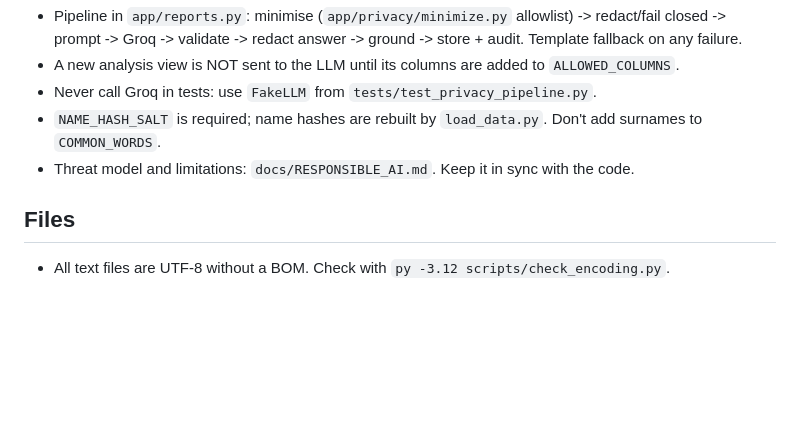
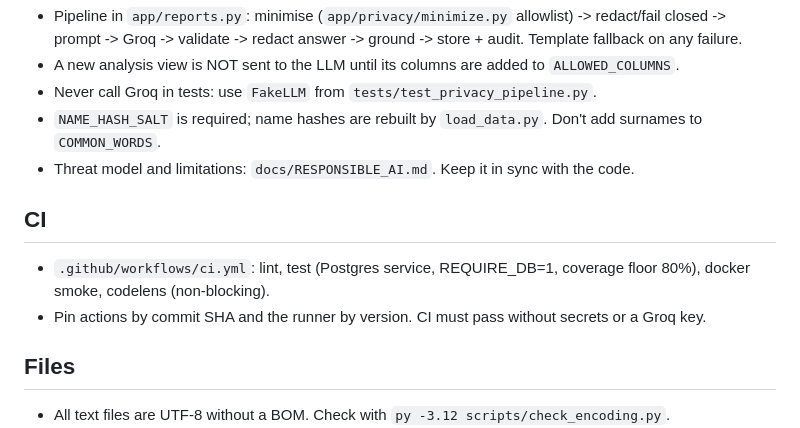
Before and after one commit to khushichhabra7921/CareLens, a Markdown page: CLAUDE.md, the part around the change. Rendered like a GitHub page; blank space fills up the shorter version.

```diff
--- a/CLAUDE.md
+++ b/CLAUDE.md
@@ -55,6 +55,10 @@ The full brief is in the owner's Downloads/PROJECT_BRIEF.md. Decisions are logge
 - `NAME_HASH_SALT` is required; name hashes are rebuilt by `load_data.py`. Don't add surnames to `COMMON_WORDS`.
 - Threat model and limitations: `docs/RESPONSIBLE_AI.md`. Keep it in sync with the code.
 
+## CI
+- `.github/workflows/ci.yml`: lint, test (Postgres service, REQUIRE_DB=1, coverage floor 80%), docker smoke, codelens (non-blocking).
+- Pin actions by commit SHA and the runner by version. CI must pass without secrets or a Groq key.
+
 ## Files
 - All text files are UTF-8 without a BOM. Check with `py -3.12 scripts/check_encoding.py`.
 - `data/`, `tools/`, `.env` and `.venv/` are gitignored. Check with `git check-ignore -v <path>`.
```
Also changed, not shown: docs/DECISIONS.md (+28 -0 lines).
